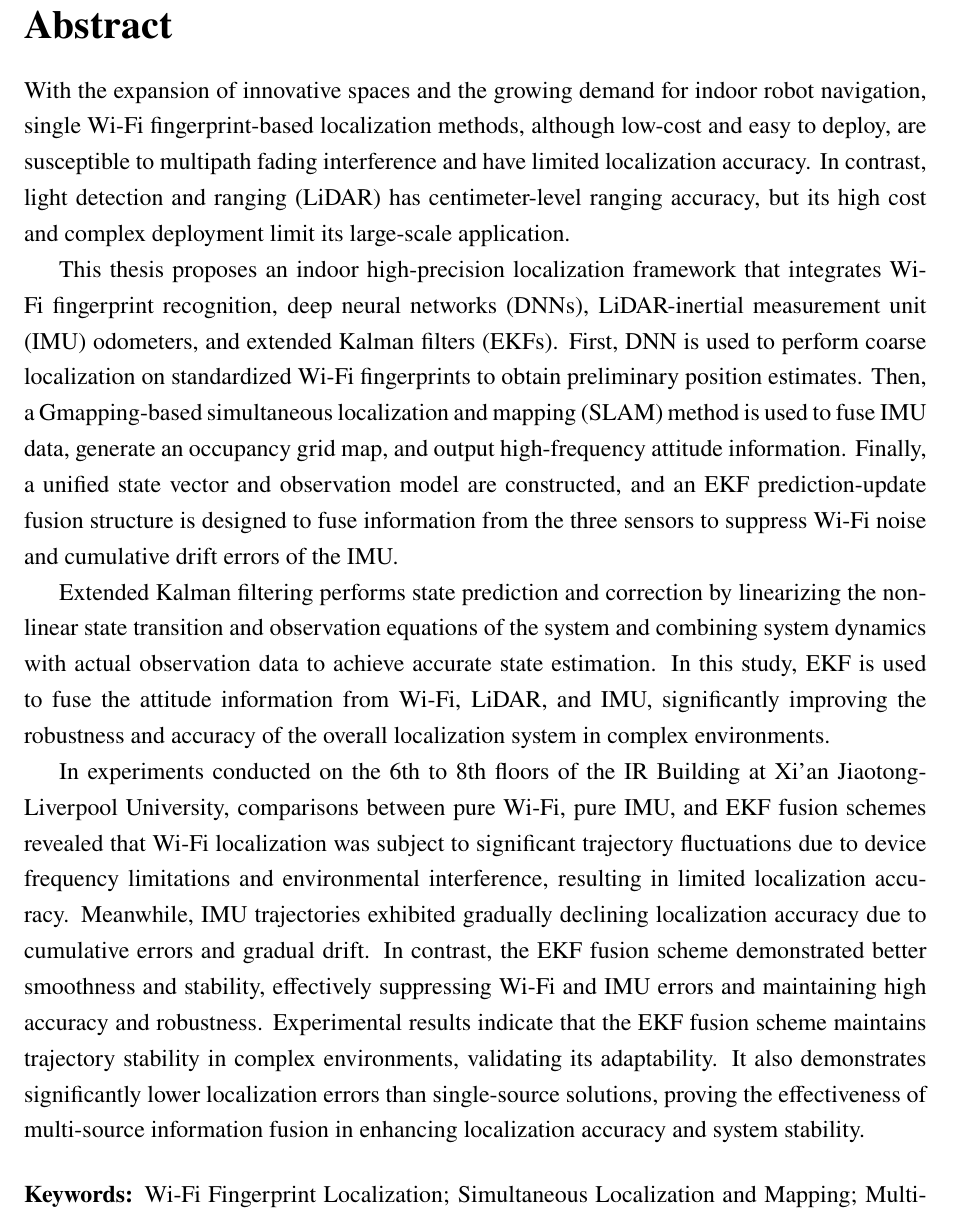
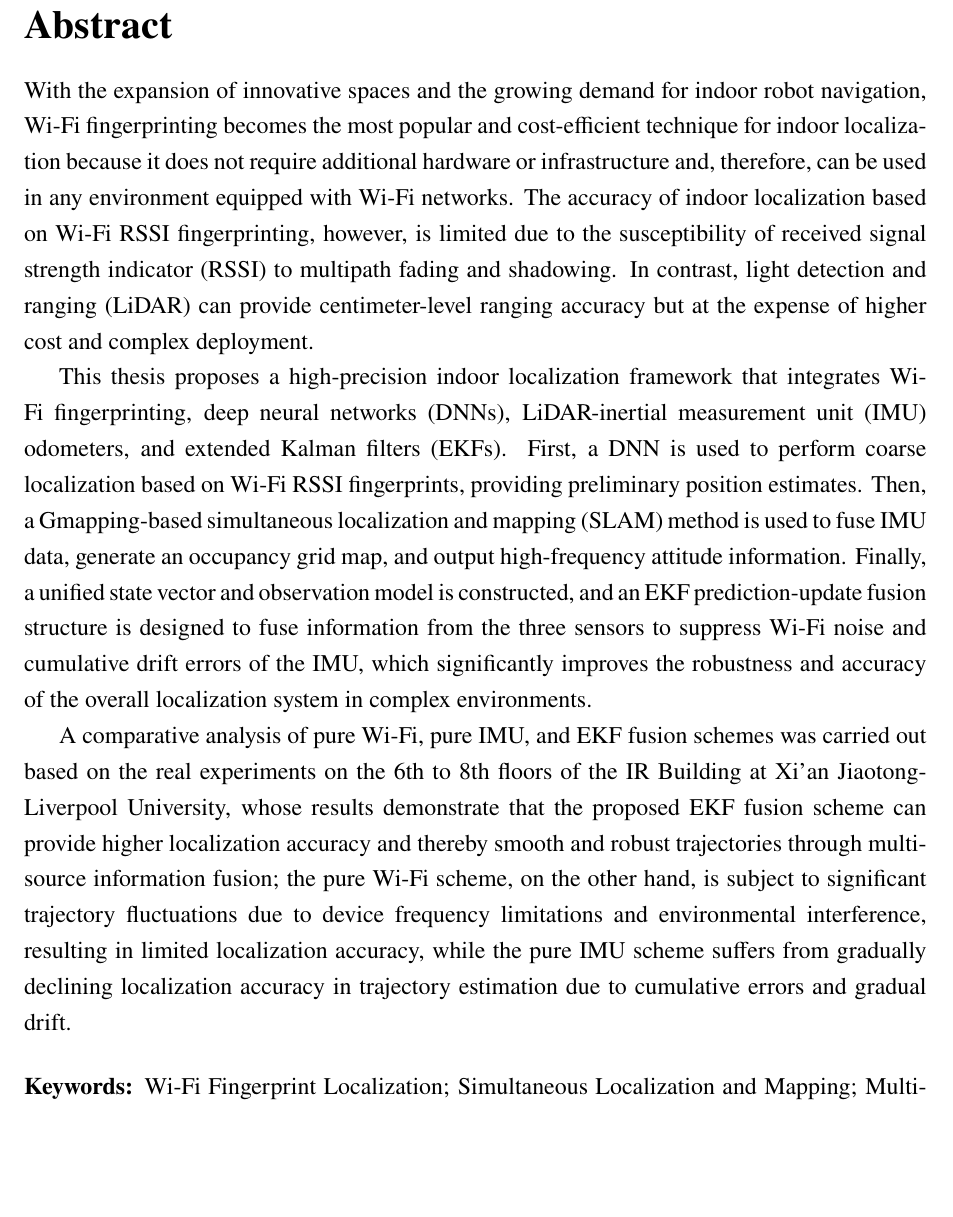
Before and after one commit to Nimeishiba-x/fyp_thesis, a LaTeX document (main.tex): part of page 2 of 56, cut so that both start at the same text, the shorter picture padded with empty space. Compiled offline with pdfLaTeX.

Commit message:
Update the abstract.

```diff
--- a/main.tex
+++ b/main.tex
@@ -118,50 +121,65 @@
 %%%%%%%%%%%%
 \section*{Abstract}
 With the expansion of innovative spaces and the growing demand for indoor robot
-navigation, single Wi-Fi fingerprint-based localization methods, although
-low-cost and easy to deploy, are susceptible to multipath fading interference
-and have limited localization accuracy. In contrast, light detection and ranging
-(LiDAR) has centimeter-level ranging accuracy, but its high cost and complex
-deployment limit its large-scale application.
-
-This thesis proposes an indoor high-precision localization framework that
-integrates Wi-Fi fingerprint recognition, deep neural networks (DNNs),
-LiDAR-inertial measurement unit (IMU) odometers, and extended Kalman filters
-(EKFs). First, DNN is used to perform coarse localization on standardized Wi-Fi
-fingerprints to obtain preliminary position estimates. Then, a Gmapping-based
-simultaneous localization and mapping (SLAM) method is used to fuse IMU data,
-generate an occupancy grid map, and output high-frequency attitude
-information. Finally, a unified state vector and observation model are
-constructed, and an EKF prediction-update fusion structure is designed to fuse
-information from the three sensors to suppress Wi-Fi noise and cumulative drift
-errors of the IMU.
-
-\nomenclature{LiDAR}{Light Detection and Ranging} \nomenclature{DNNs}{Deep
-  Neural Networks} \nomenclature{IMU}{Inertial Measurement Unit}
-\nomenclature{EKF}{Extended Kalman Filter} \nomenclature{SLAM}{Simultaneous
-  Localization and Mapping}
-
-Extended Kalman filtering performs state prediction and correction by
-linearizing the nonlinear state transition and observation equations of the
-system and combining system dynamics with actual observation data to achieve
-accurate state estimation. In this study, EKF is used to fuse the attitude
-information from Wi-Fi, LiDAR, and IMU, significantly improving the robustness
-and accuracy of the overall localization system in complex environments.
-
-In experiments conducted on the 6th to 8th floors of the IR Building at Xi'an
-Jiaotong-Liverpool University, comparisons between pure Wi-Fi, pure IMU, and EKF
-fusion schemes revealed that Wi-Fi localization was subject to significant
-trajectory fluctuations due to device frequency limitations and environmental
-interference, resulting in limited localization accuracy. Meanwhile, IMU
-trajectories exhibited gradually declining localization accuracy due to
-cumulative errors and gradual drift. In contrast, the EKF fusion scheme
-demonstrated better smoothness and stability, effectively suppressing Wi-Fi and
-IMU errors and maintaining high accuracy and robustness. Experimental results
-indicate that the EKF fusion scheme maintains trajectory stability in complex
-environments, validating its adaptability. It also demonstrates significantly
-lower localization errors than single-source solutions, proving the
-effectiveness of multi-source information fusion in enhancing localization
-accuracy and system stability.
+navigation, Wi-Fi fingerprinting becomes the most popular and cost-efficient
+technique for indoor localization because it does not require additional
+hardware or infrastructure and, therefore, can be used in any environment
+equipped with Wi-Fi networks. The accuracy of indoor localization based on Wi-Fi
+RSSI fingerprinting, however, is limited due to the susceptibility of received
+signal strength indicator (RSSI) to multipath fading and shadowing. In contrast,
+light detection and ranging (LiDAR) can provide centimeter-level ranging
+accuracy but at the expense of higher cost and complex deployment.
+% limiting its large-scale application.
+
+This thesis proposes a high-precision indoor localization framework that
+integrates Wi-Fi fingerprinting, deep neural networks (DNNs), LiDAR-inertial
+measurement unit (IMU) odometers, and extended Kalman filters (EKFs). First, a
+DNN is used to perform coarse localization based on Wi-Fi RSSI fingerprints,
+providing preliminary position estimates. Then, a Gmapping-based simultaneous
+localization and mapping (SLAM) method is used to fuse IMU data, generate an
+occupancy grid map, and output high-frequency attitude information. Finally, a
+unified state vector and observation model is constructed, and an EKF
+prediction-update fusion structure is designed to fuse information from the
+three sensors to suppress Wi-Fi noise and cumulative drift errors of the IMU,
+% EKF performs state prediction and correction by linearizing the nonlinear
+% state transition and observation equations of the system and combining system
+% dynamics with actual observation data to achieve accurate state estimation.
+% In this study, EKF is used to fuse the attitude information from Wi-Fi, LiDAR,
+% and IMU,
+which significantly improves the robustness and accuracy of the overall
+localization system in complex environments.
+
+\nomenclature{RSSI}{Received Signal Strength Indicator}%
+\nomenclature{LiDAR}{Light Detection and Ranging}%
+\nomenclature{DNNs}{Deep Neural Networks}%
+\nomenclature{IMU}{Inertial Measurement Unit}%
+\nomenclature{EKF}{Extended Kalman Filter}%
+\nomenclature{SLAM}{Simultaneous Localization and Mapping}%
+
+A comparative analysis of pure Wi-Fi, pure IMU, and EKF fusion schemes was
+carried out based on the real experiments on the 6th to 8th floors of the IR
+Building at Xi'an Jiaotong-Liverpool University, whose results demonstrate that
+the proposed EKF fusion scheme can provide higher localization accuracy and
+thereby smooth and robust trajectories through multi-source information fusion;
+the pure Wi-Fi scheme, on the other hand, is subject to significant trajectory
+fluctuations due to device frequency limitations and environmental interference,
+resulting in limited localization accuracy, while the pure IMU scheme suffers
+from gradually declining localization accuracy in trajectory estimation due to
+cumulative errors and gradual drift.
+% In experiments conducted on the 6th to 8th floors of the IR Building at Xi’an
+% Jiaotong- Liverpool University, comparisons between pure Wi-Fi, pure IMU, and
+% EKF fusion schemes revealed that Wi-Fi localization was subject to significant
+% trajectory fluctuations due to device frequency limitations and environmental
+% interference, resulting in limited localization accuracy. Meanwhile, IMU
+% trajectories exhibited gradually declining localization accuracy due to
+% cumulative errors and gradual drift. In contrast, the EKF fusion scheme
+% demonstrated better smoothness and stability, effectively suppressing Wi-Fi
+% and IMU errors and maintaining high accuracy and robustness. Experimental
+% results indicate that the EKF fusion scheme maintains trajectory stability in
+% complex environments, validating its adaptability. It also demonstrates
+% significantly lower localization errors than single-source solutions, proving
+% the effectiveness of multi-source information fusion in enhancing localization
+% accuracy and system stability.
 
 \vspace{0.5cm}%
 \noindent%
```
Also changed, not shown: main.tex (36 more changed lines).
